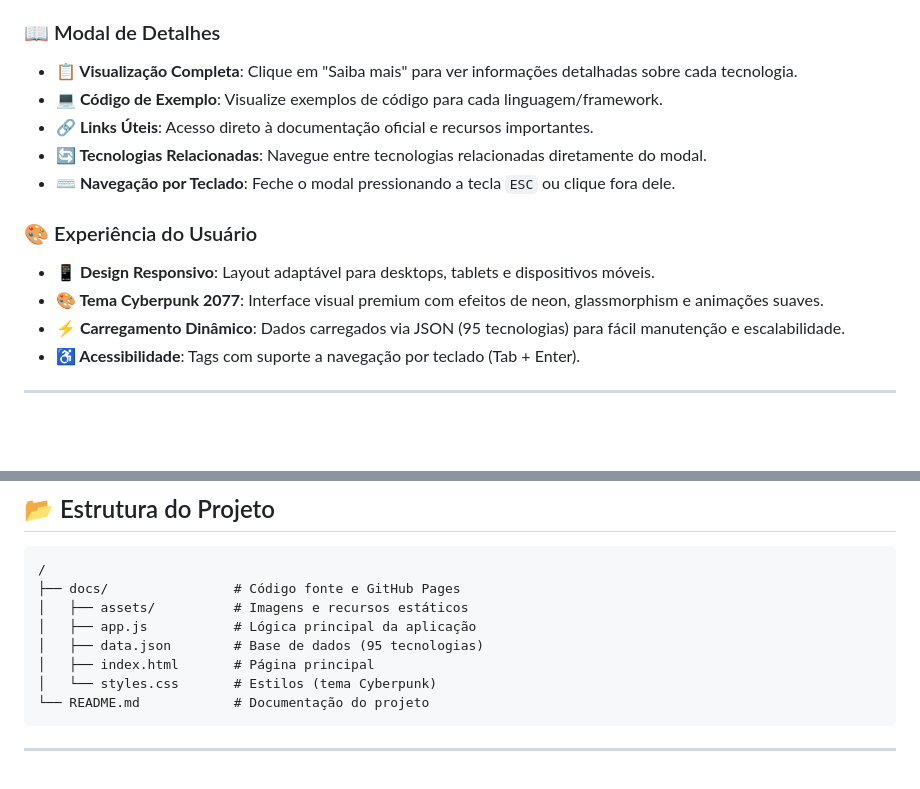
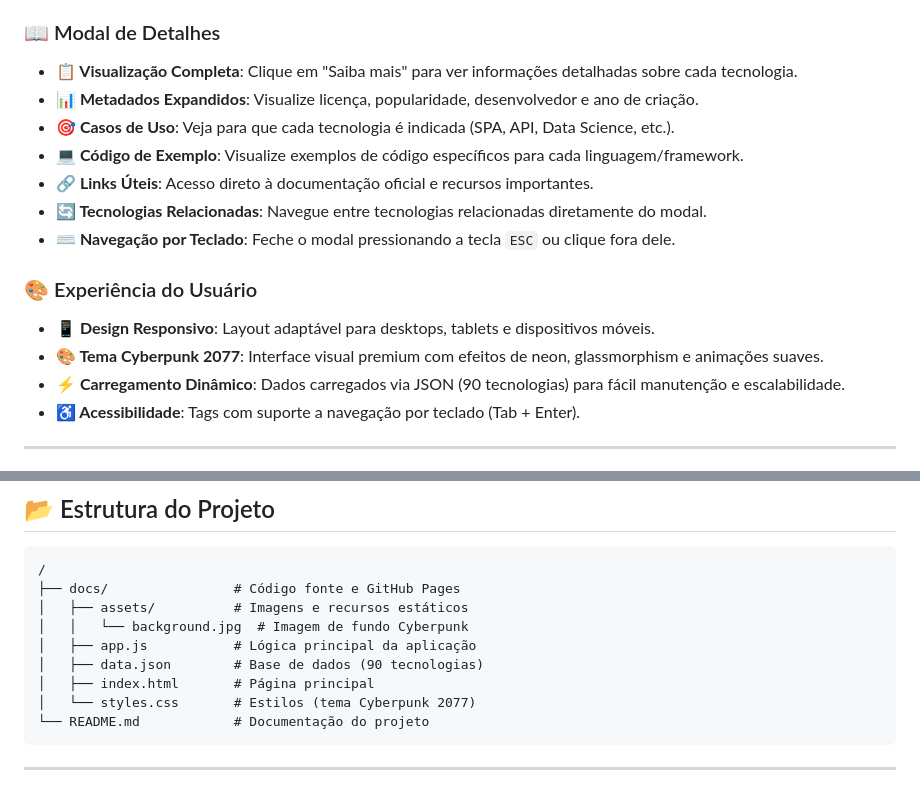
Before and after one commit to andradmarcel/Imersao-DEV-HTML-CSS, a Markdown page: README.md, 2 parts joined by grey strips. Rendered like a GitHub page; blank space fills up the shorter version.

Commit message:
docs: enhance modal details with expanded metadata and use cases, add background image, and update technology count from 95 to 90.

````diff
--- a/README.md
+++ b/README.md
@@ -23,7 +23,9 @@ Uma aplicação web interativa e moderna para explorar, aprender e descobrir inf
 
 ### 📖 Modal de Detalhes
 *   **📋 Visualização Completa**: Clique em "Saiba mais" para ver informações detalhadas sobre cada tecnologia.
-*   **💻 Código de Exemplo**: Visualize exemplos de código para cada linguagem/framework.
+*   **📊 Metadados Expandidos**: Visualize licença, popularidade, desenvolvedor e ano de criação.
+*   **🎯 Casos de Uso**: Veja para que cada tecnologia é indicada (SPA, API, Data Science, etc.).
+*   **💻 Código de Exemplo**: Visualize exemplos de código específicos para cada linguagem/framework.
 *   **🔗 Links Úteis**: Acesso direto à documentação oficial e recursos importantes.
 *   **🔄 Tecnologias Relacionadas**: Navegue entre tecnologias relacionadas diretamente do modal.
 *   **⌨️ Navegação por Teclado**: Feche o modal pressionando a tecla `ESC` ou clique fora dele.
@@ -31,7 +33,7 @@ Uma aplicação web interativa e moderna para explorar, aprender e descobrir inf
 ### 🎨 Experiência do Usuário
 *   **📱 Design Responsivo**: Layout adaptável para desktops, tablets e dispositivos móveis.
 *   **🎨 Tema Cyberpunk 2077**: Interface visual premium com efeitos de neon, glassmorphism e animações suaves.
-*   **⚡ Carregamento Dinâmico**: Dados carregados via JSON (95 tecnologias) para fácil manutenção e escalabilidade.
+*   **⚡ Carregamento Dinâmico**: Dados carregados via JSON (90 tecnologias) para fácil manutenção e escalabilidade.
 *   **♿ Acessibilidade**: Tags com suporte a navegação por teclado (Tab + Enter).
 
 ---
@@ -62,10 +64,11 @@ Este projeto foi desenvolvido utilizando tecnologias web modernas, sem dependên
 /
 ├── docs/                # Código fonte e GitHub Pages
 │   ├── assets/          # Imagens e recursos estáticos
+│   │   └── background.jpg  # Imagem de fundo Cyberpunk
 │   ├── app.js           # Lógica principal da aplicação
-│   ├── data.json        # Base de dados (95 tecnologias)
+│   ├── data.json        # Base de dados (90 tecnologias)
 │   ├── index.html       # Página principal
-│   └── styles.css       # Estilos (tema Cyberpunk)
+│   └── styles.css       # Estilos (tema Cyberpunk 2077)
 └── README.md            # Documentação do projeto
 ```
 
````
